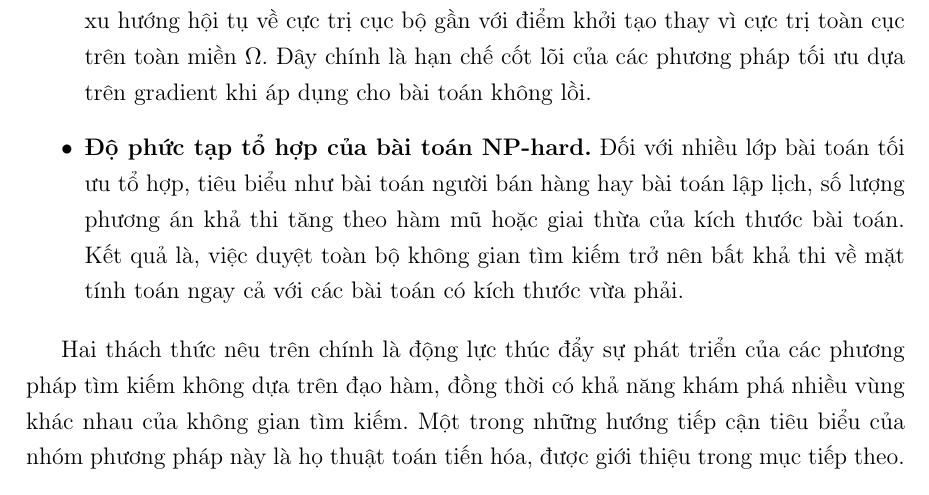
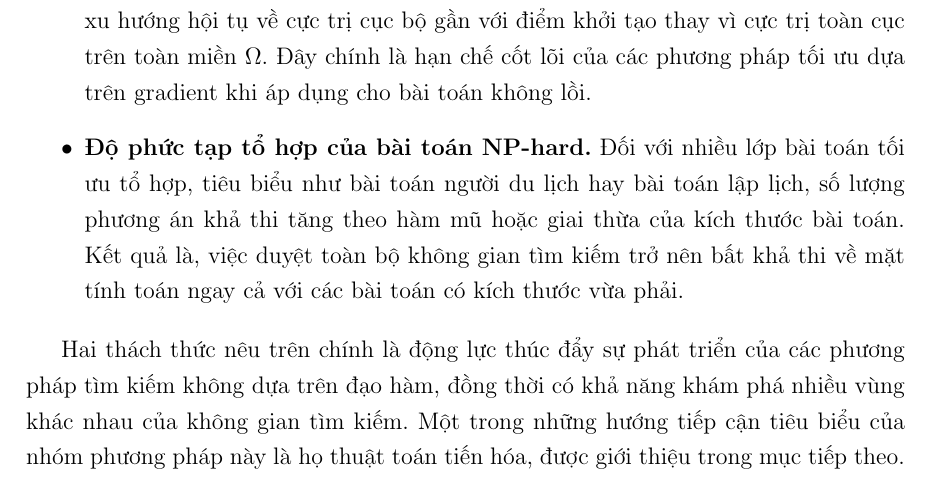
Before and after one commit to thiennguyen37-qn/Optimization-Theory---Genetic-Algorithm, a LaTeX thesis (report/REPORT.tex, which reads report/chapters/chuong1_co_so_ly_thuyet.tex): part of page 9 of 52, cut so that both start at the same text. Compiled offline with pdfLaTeX.

Commit message:
Standardize TSP term to "người du lịch" across the report
The glossary and one spot in Chapter 1 used "người bán hàng" while
every other occurrence used "người du lịch" for the same term,
violating the glossary's own consistency rule.

Co-Authored-By: Claude Sonnet 5 <noreply@anthropic.com>

```diff
--- a/report/chapters/chuong1_co_so_ly_thuyet.tex
+++ b/report/chapters/chuong1_co_so_ly_thuyet.tex
@@ -48,8 +48,8 @@ như sau.
     Đây chính là hạn chế cốt lõi của các phương pháp tối ưu dựa trên
     gradient khi áp dụng cho bài toán không lồi.
     \item \textbf{Độ phức tạp tổ hợp của bài toán NP-hard.} Đối với
-    nhiều lớp bài toán tối ưu tổ hợp, tiêu biểu như bài toán người bán
-    hàng hay bài toán lập lịch, số
+    nhiều lớp bài toán tối ưu tổ hợp, tiêu biểu như bài toán người du
+    lịch hay bài toán lập lịch, số
     lượng phương án khả thi tăng theo hàm mũ hoặc giai thừa của kích
     thước bài toán. Kết quả là, việc duyệt toàn bộ không gian tìm kiếm
     trở nên bất khả thi về mặt tính toán ngay cả với các bài toán có
```
Also changed, not shown: report/chapters/danh_muc_thuat_ngu.tex (+1 -1 lines).
